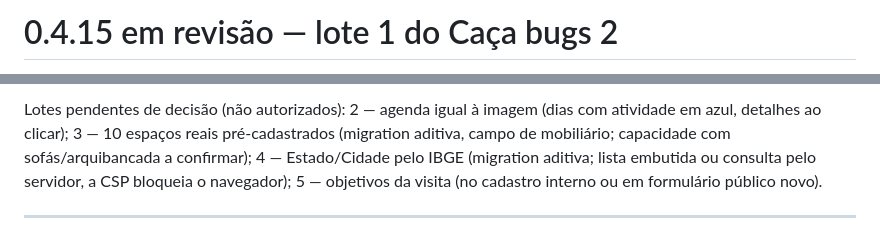
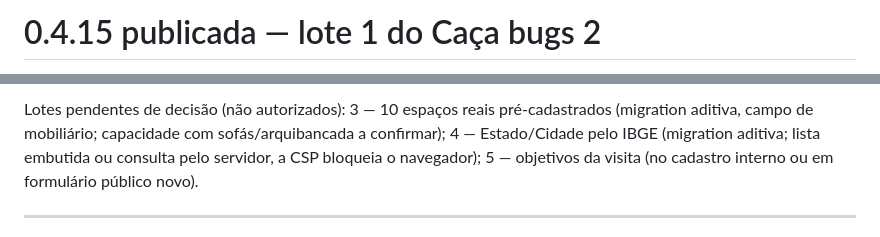
Before and after one commit to bernardorocha675/Projeto-aplicado-para-o-InpetuHub, a Markdown page: continuidade/ESTADO-ATUAL.md, 2 parts joined by grey strips. GitHub-like rendering.

```diff
--- a/continuidade/ESTADO-ATUAL.md
+++ b/continuidade/ESTADO-ATUAL.md
@@ -1,2 +1,2 @@
-# 0.4.15 em revisão — lote 1 do Caça bugs 2
+# 0.4.15 publicada — lote 1 do Caça bugs 2
 
@@ -4,5 +4,5 @@ Em 19/10/2026 o responsável enviou o PDF “Caça bugs 2”; a análise foi sep
 
-Lotes pendentes de decisão (não autorizados): 2 — agenda igual à imagem (dias com atividade em azul, detalhes ao clicar); 3 — 10 espaços reais pré-cadastrados (migration aditiva, campo de mobiliário; capacidade com sofás/arquibancada a confirmar); 4 — Estado/Cidade pelo IBGE (migration aditiva; lista embutida ou consulta pelo servidor, a CSP bloqueia o navegador); 5 — objetivos da visita (no cadastro interno ou em formulário público novo).
+Lotes pendentes de decisão (não autorizados): 3 — 10 espaços reais pré-cadastrados (migration aditiva, campo de mobiliário; capacidade com sofás/arquibancada a confirmar); 4 — Estado/Cidade pelo IBGE (migration aditiva; lista embutida ou consulta pelo servidor, a CSP bloqueia o navegador); 5 — objetivos da visita (no cadastro interno ou em formulário público novo).
 
 ---
 
```
Also changed, not shown: other parts of continuidade/ESTADO-ATUAL.md (+2 -2 lines), docs/HANDOVER.md (+3 -1 lines), docs/VALIDACAO.md (+3 -1 lines).
